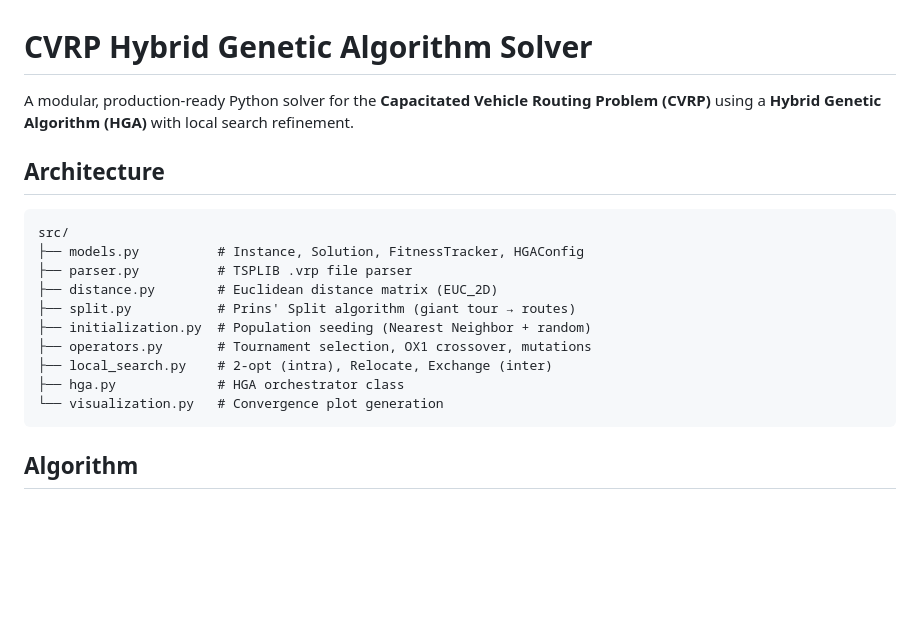
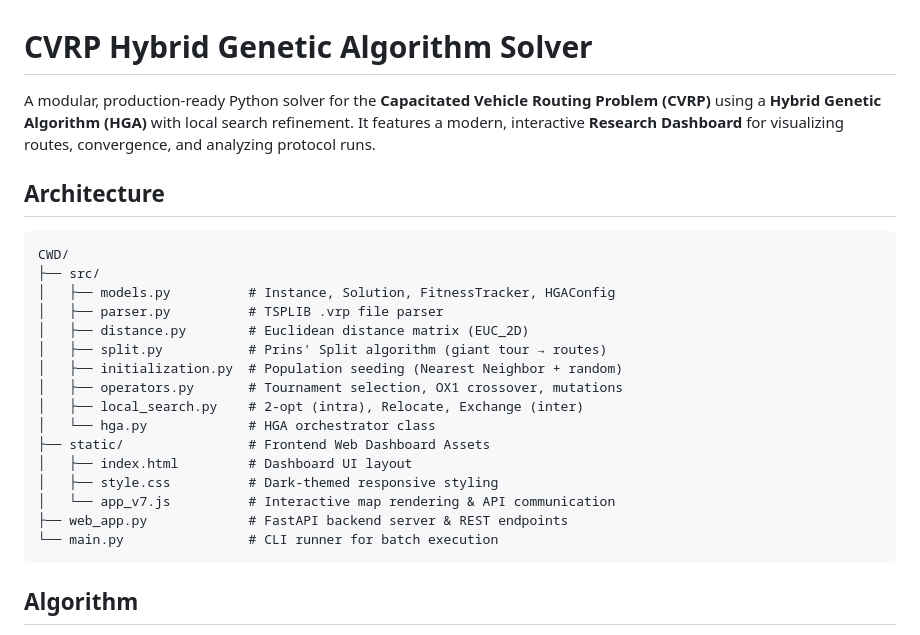
Before and after one commit to SimoneAndreaCilia/CVRP-Hybrid-Genetic-Algorithm, a Markdown page: README.md, the part around the change printed below. Drawn GitHub-style; blank space fills up the shorter version.

````diff
--- a/README.md
+++ b/README.md
@@ -1,20 +1,26 @@
 # CVRP Hybrid Genetic Algorithm Solver
 
-A modular, production-ready Python solver for the **Capacitated Vehicle Routing Problem (CVRP)** using a **Hybrid Genetic Algorithm (HGA)** with local search refinement.
+A modular, production-ready Python solver for the **Capacitated Vehicle Routing Problem (CVRP)** using a **Hybrid Genetic Algorithm (HGA)** with local search refinement. It features a modern, interactive **Research Dashboard** for visualizing routes, convergence, and analyzing protocol runs.
 
 ## Architecture
 
 ```
-src/
-├── models.py          # Instance, Solution, FitnessTracker, HGAConfig
-├── parser.py          # TSPLIB .vrp file parser
-├── distance.py        # Euclidean distance matrix (EUC_2D)
-├── split.py           # Prins' Split algorithm (giant tour → routes)
-├── initialization.py  # Population seeding (Nearest Neighbor + random)
-├── operators.py       # Tournament selection, OX1 crossover, mutations
-├── local_search.py    # 2-opt (intra), Relocate, Exchange (inter)
-├── hga.py             # HGA orchestrator class
-└── visualization.py   # Convergence plot generation
+CWD/
+├── src/
+│   ├── models.py          # Instance, Solution, FitnessTracker, HGAConfig
+│   ├── parser.py          # TSPLIB .vrp file parser
+│   ├── distance.py        # Euclidean distance matrix (EUC_2D)
+│   ├── split.py           # Prins' Split algorithm (giant tour → routes)
+│   ├── initialization.py  # Population seeding (Nearest Neighbor + random)
+│   ├── operators.py       # Tournament selection, OX1 crossover, mutations
+│   ├── local_search.py    # 2-opt (intra), Relocate, Exchange (inter)
+│   └── hga.py             # HGA orchestrator class
+├── static/                # Frontend Web Dashboard Assets
+│   ├── index.html         # Dashboard UI layout
+│   ├── style.css          # Dark-themed responsive styling
+│   └── app_v7.js          # Interactive map rendering & API communication
+├── web_app.py             # FastAPI backend server & REST endpoints
+└── main.py                # CLI runner for batch execution
 ```
 
 ## Algorithm
````
Also changed, not shown: other parts of README.md (+20 -7 lines), src/img/CVRP_SolverGUI.png (added).
